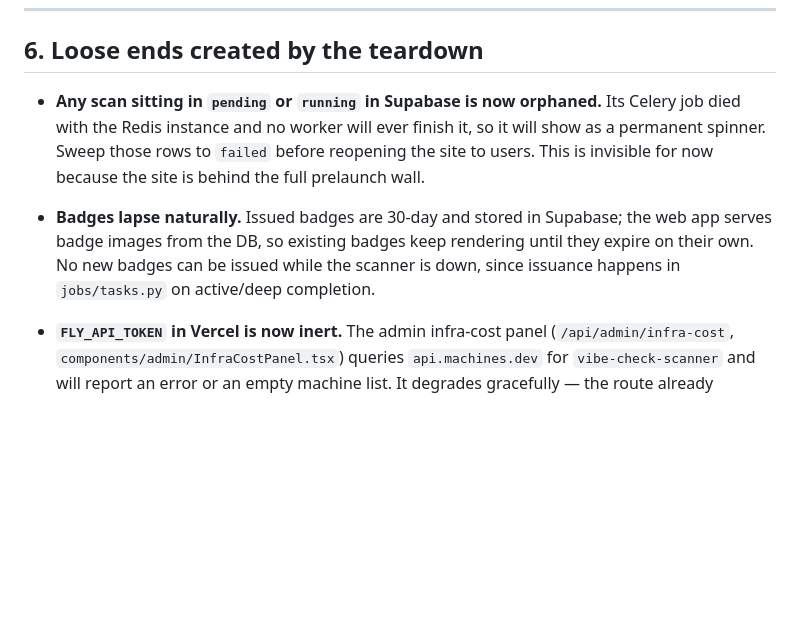
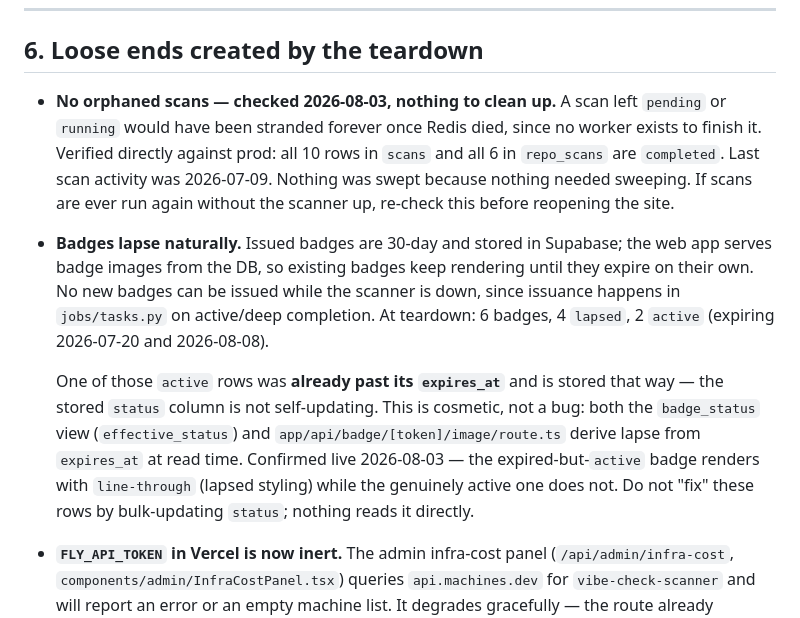
Before and after one commit to WorkFlowAutomationNetwork/vibe-check, a Markdown page: apps/scanner/FLY_DEPLOYMENT.md, the part around the change. Drawn GitHub-style; blank space fills up the shorter version.

Commit message:
docs(infra): record post-teardown DB check — no orphaned scans
The teardown note warned that scans left pending/running would be
stranded once Redis died. Checked prod directly: all 10 scans and all 6
repo_scans rows are completed, last activity 2026-07-09. Nothing needed
sweeping, so record that as a verified fact rather than leaving a
speculative warning for a future session to re-investigate.

Also documents a badge row stored as status=active while already past
its expires_at. Cosmetic only - badge_status.effective_status and the
badge image route both derive lapse from expires_at at read time,
confirmed live (renders struck-through). Flagged explicitly so nobody
"fixes" it with a bulk status update; nothing reads that column directly.

Co-Authored-By: Claude Opus 5 (1M context) <noreply@anthropic.com>

```diff
--- a/apps/scanner/FLY_DEPLOYMENT.md
+++ b/apps/scanner/FLY_DEPLOYMENT.md
@@ -294,16 +294,27 @@ and `CLAUDE.md`.
 
 ## 6. Loose ends created by the teardown
 
-- **Any scan sitting in `pending` or `running` in Supabase is now orphaned.**
-  Its Celery job died with the Redis instance and no worker will ever finish it,
-  so it will show as a permanent spinner. Sweep those rows to `failed` before
-  reopening the site to users. This is invisible for now because the site is
-  behind the full prelaunch wall.
+- **No orphaned scans — checked 2026-08-03, nothing to clean up.** A scan left
+  `pending` or `running` would have been stranded forever once Redis died, since
+  no worker exists to finish it. Verified directly against prod: all 10 rows in
+  `scans` and all 6 in `repo_scans` are `completed`. Last scan activity was
+  2026-07-09. Nothing was swept because nothing needed sweeping. If scans are
+  ever run again without the scanner up, re-check this before reopening the site.
 
 - **Badges lapse naturally.** Issued badges are 30-day and stored in Supabase;
   the web app serves badge images from the DB, so existing badges keep rendering
   until they expire on their own. No new badges can be issued while the scanner
   is down, since issuance happens in `jobs/tasks.py` on active/deep completion.
+  At teardown: 6 badges, 4 `lapsed`, 2 `active` (expiring 2026-07-20 and
+  2026-08-08).
+
+  One of those `active` rows was **already past its `expires_at`** and is stored
+  that way — the stored `status` column is not self-updating. This is cosmetic,
+  not a bug: both the `badge_status` view (`effective_status`) and
+  `app/api/badge/[token]/image/route.ts` derive lapse from `expires_at` at read
+  time. Confirmed live 2026-08-03 — the expired-but-`active` badge renders with
+  `line-through` (lapsed styling) while the genuinely active one does not. Do
+  not "fix" these rows by bulk-updating `status`; nothing reads it directly.
 
 - **`FLY_API_TOKEN` in Vercel is now inert.** The admin infra-cost panel
   (`/api/admin/infra-cost`, `components/admin/InfraCostPanel.tsx`) queries
```
